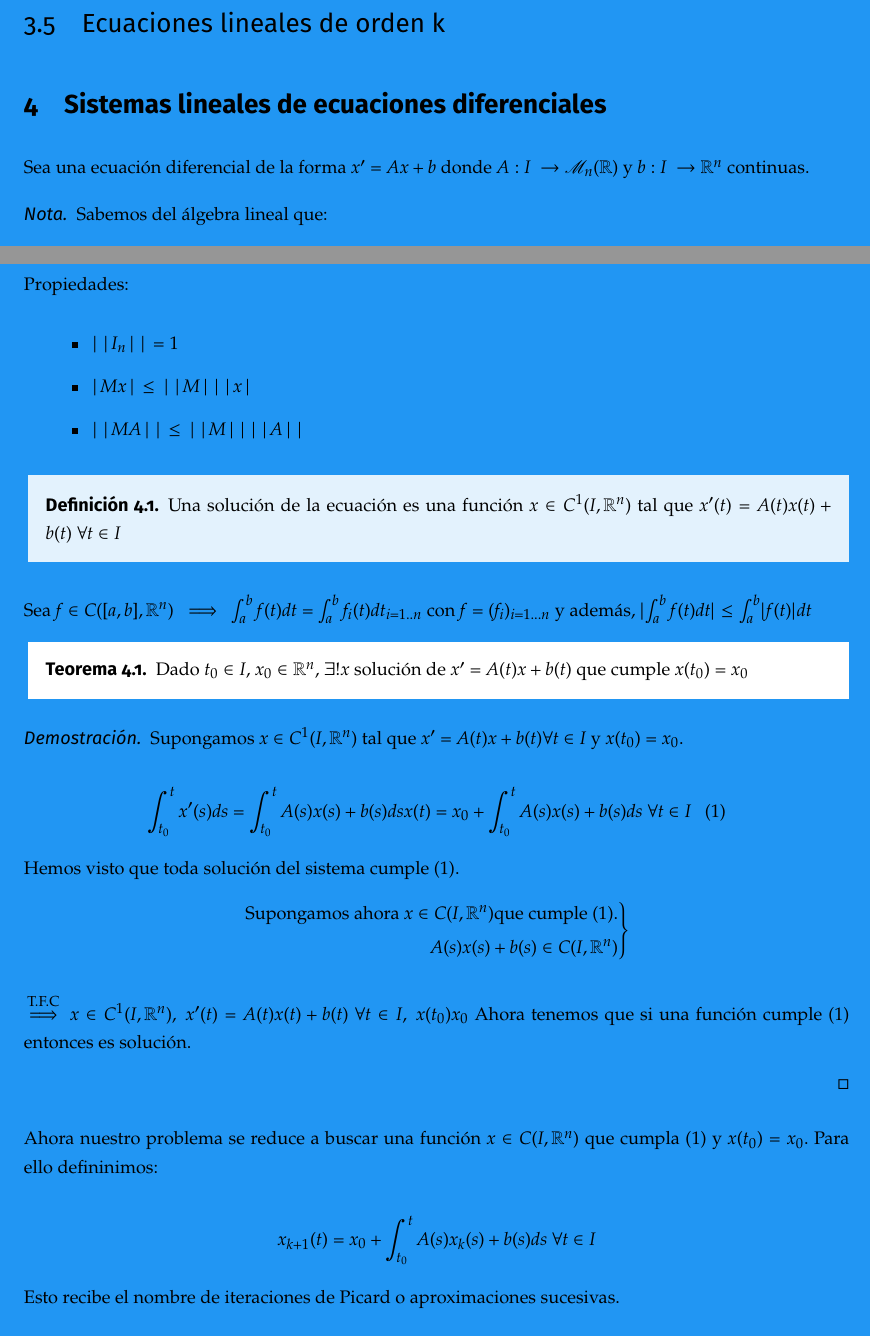
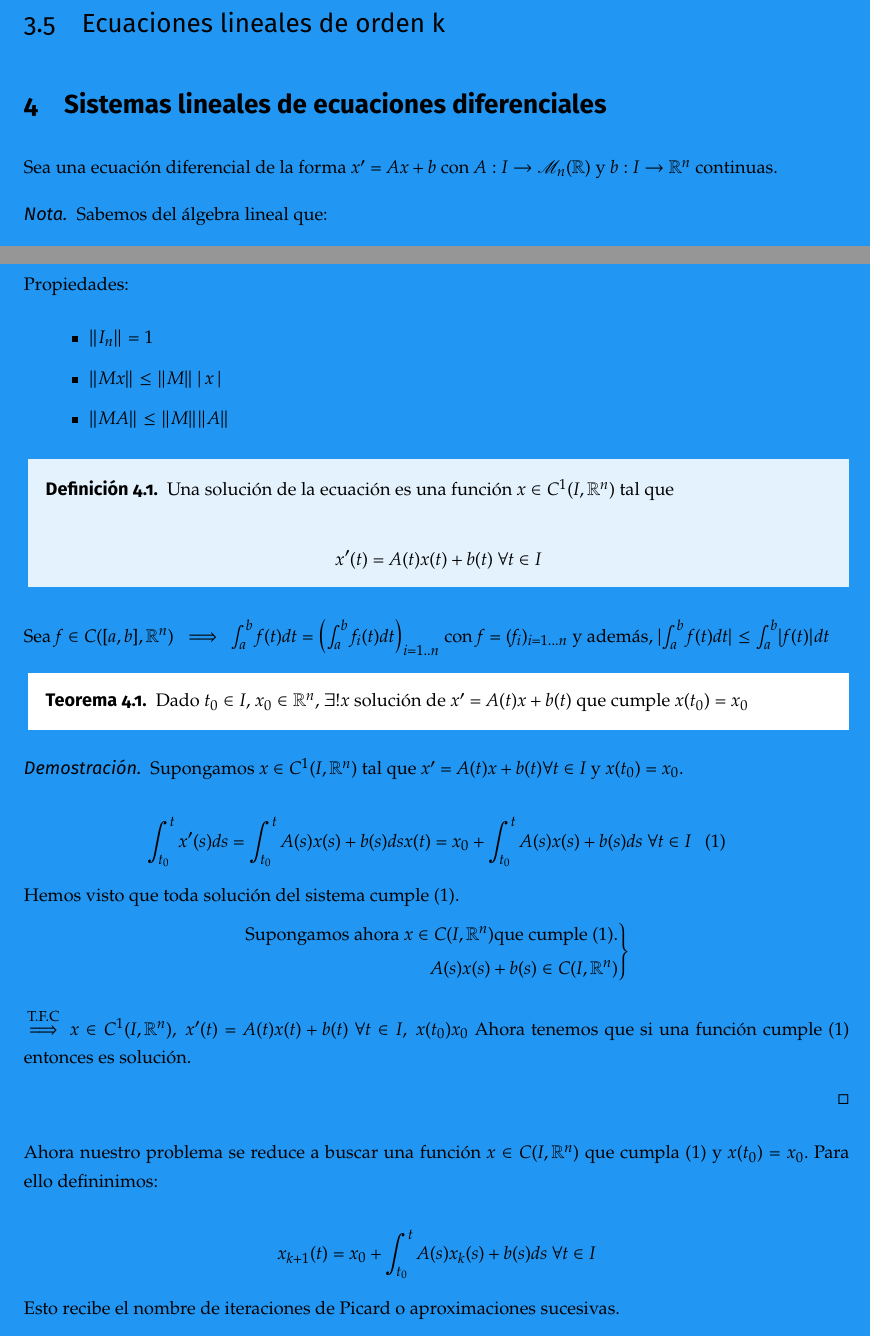
Before and after one commit to libreim/apuntesDGIIM, a LaTeX document (EDF/edf.tex, which reads EDF/apuntes.tex): two parts of pages 15 and 16 of 26, joined at a grey line, cut so that both start at the same text. Compiled offline with pdfLaTeX.

Commit message:
EDF: pequeños cambios

```diff
--- a/EDF/apuntes.tex
+++ b/EDF/apuntes.tex
@@ -530,7 +530,7 @@ Nota: Siempre existe un factor integrante.
 
 \section{Sistemas lineales de ecuaciones diferenciales}
 
-Sea una ecuación diferencial de la forma $x' = Ax+b$ donde $A: I \ \to \mathscr{M}_n (\R)$ y $b:I \ \to \R ^n$ continuas.
+Sea una ecuación diferencial de la forma $x' = Ax+b$ con $A: I \to \mathscr{M}_n (\R)$ y $b:I \to \R ^n$ continuas.
 
 \begin{nota} Sabemos del álgebra lineal que:
 
@@ -547,20 +547,22 @@ Sea una ecuación diferencial de la forma $x' = Ax+b$ donde $A: I \ \to \mathscr
   Propiedades:
 
   \begin{itemize}
-  \item $||I_n || = 1$
-  \item $ |Mx| \leq ||M|| |x|$
-  \item $ ||MA|| \leq ||M|| ||A||$
+  \item $\|I_n \| = 1$
+  \item $ \|Mx\| \leq \|M\| |x|$
+  \item $ \|MA\| \leq \|M\| \|A\|$
   \end{itemize}
 
 \end{nota}
 
 \begin{ndef}
 
-  Una solución de la ecuación es una función $x \in C^1 (I, \R ^n )$ tal que $x'(t) = A(t) x(t) + b(t) \ \forall t \in I$
+  Una solución de la ecuación es una función $x \in C^1 (I, \R ^n )$ tal que
+
+  \[x'(t) = A(t) x(t) + b(t) \ \forall t \in I\]
 
 \end{ndef}
 
-Sea $f\in C([a,b], \R ^n ) \ \implies \ \int_a ^b f(t) dt = \int _a ^b f_i (t) dt _{i = 1..n} $ con $f = (f_i)_{i = 1...n}$ y además, $ \abs{ \int _a ^b f(t) dt } \leq \int_a ^b \abs{f(t)} dt $
+Sea $f\in C([a,b], \R ^n ) \ \implies \ \int_a ^b f(t) dt = \left(\int _a ^b f_i (t) dt\right) _{i = 1..n} $ con $f = (f_i)_{i = 1...n}$ y además, $ \abs{ \int _a ^b f(t) dt } \leq \int_a ^b \abs{f(t)} dt $
 
 \begin{nth}
 
```
